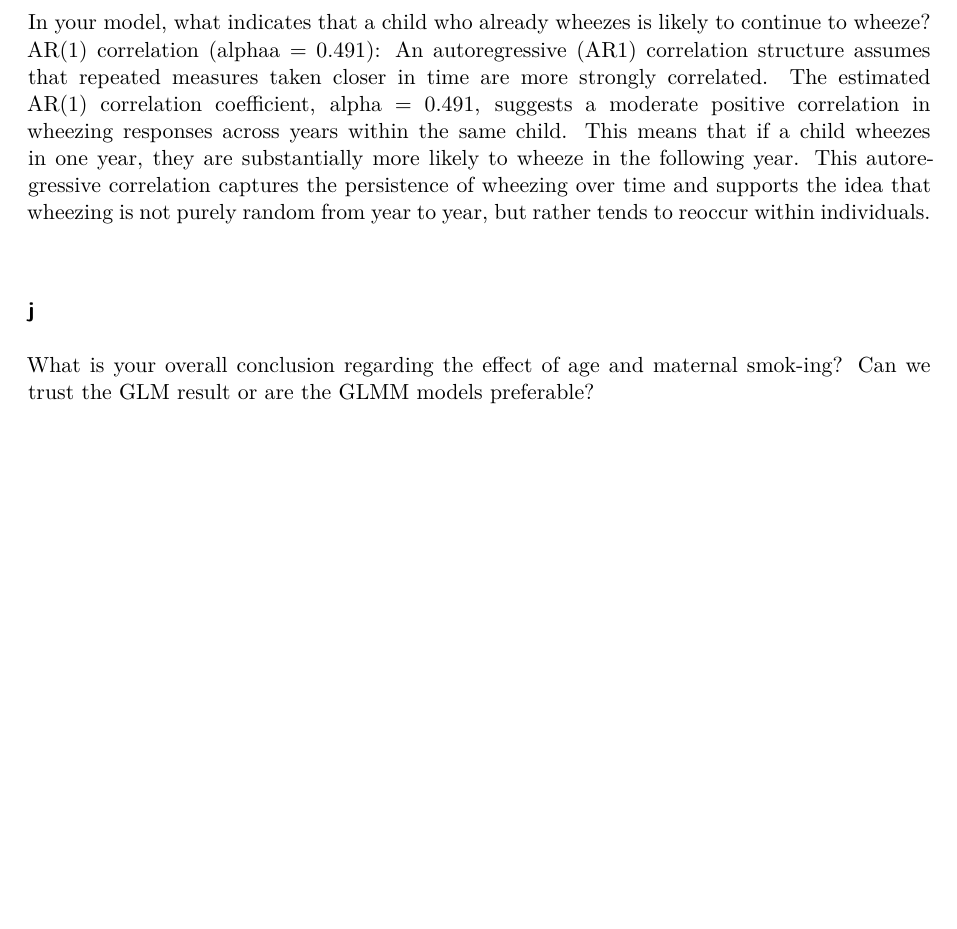
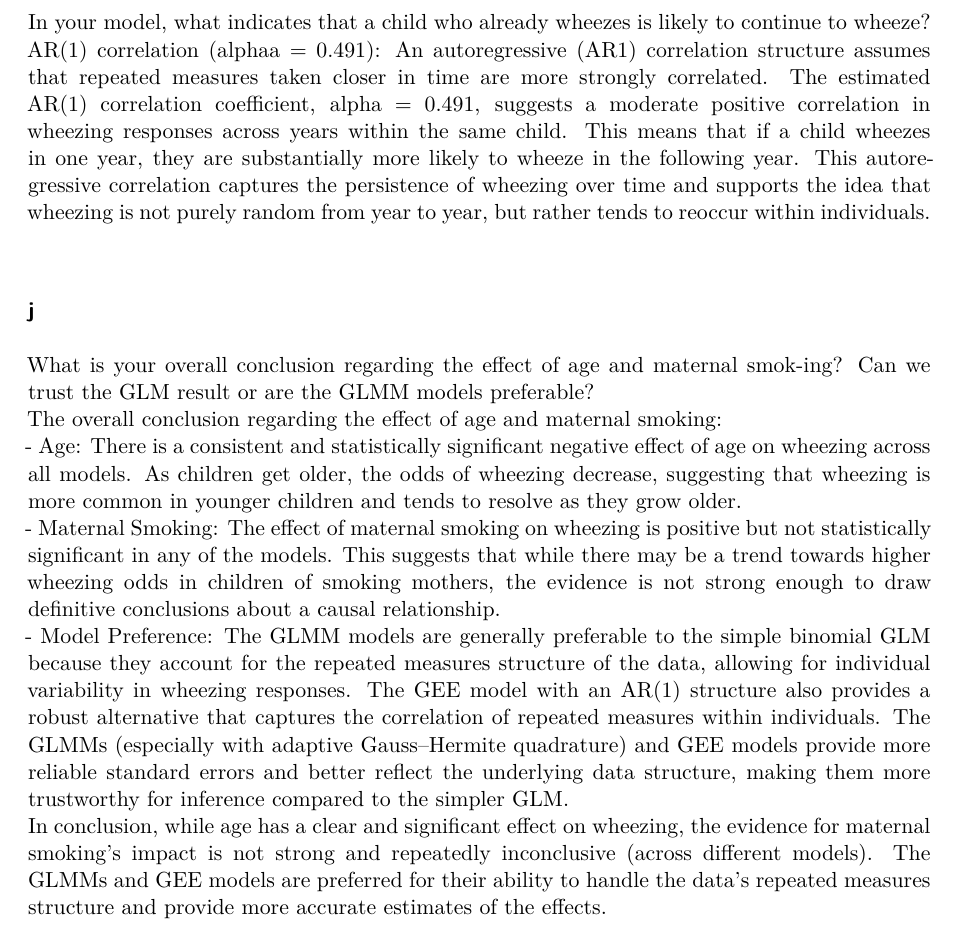
Before and after one commit to kianamonik/biostat-200c-2025-spring, a Quarto document (hw5/hw5.qmd): part of page 12 of 12, cut so that both start at the same text, the shorter picture padded with empty space. Rendered offline with R 4.5, knitr and Pandoc in place of Quarto, then LaTeX, with nearby package versions; some code elsewhere in the file could not run offline.

Commit message:
Finished Q4j

```diff
--- a/hw5/hw5.qmd
+++ b/hw5/hw5.qmd
@@ -306,4 +306,9 @@ In your model, what indicates that a child who already wheezes is likely to cont
 AR(1) correlation (alphaa = 0.491): An autoregressive (AR1) correlation structure assumes that repeated measures taken closer in time are more strongly correlated. The estimated AR(1) correlation coefficient, alpha = 0.491, suggests a moderate positive correlation in wheezing responses across years within the same child. This means that if a child wheezes in one year, they are substantially more likely to wheeze in the following year. This autoregressive correlation captures the persistence of wheezing over time and supports the idea that wheezing is not purely random from year to year, but rather tends to reoccur within individuals.\
 
 ### j
-What is your overall conclusion regarding the effect of age and maternal smok-ing? Can we trust the GLM result or are the GLMM models preferable?
+What is your overall conclusion regarding the effect of age and maternal smok-ing? Can we trust the GLM result or are the GLMM models preferable?\
+The overall conclusion regarding the effect of age and maternal smoking:\
+- Age: There is a consistent and statistically significant negative effect of age on wheezing across all models. As children get older, the odds of wheezing decrease, suggesting that wheezing is more common in younger children and tends to resolve as they grow older.\
+- Maternal Smoking: The effect of maternal smoking on wheezing is positive but not statistically significant in any of the models. This suggests that while there may be a trend towards higher wheezing odds in children of smoking mothers, the evidence is not strong enough to draw definitive conclusions about a causal relationship.\
+- Model Preference: The GLMM models are generally preferable to the simple binomial GLM because they account for the repeated measures structure of the data, allowing for individual variability in wheezing responses. The GEE model with an AR(1) structure also provides a robust alternative that captures the correlation of repeated measures within individuals. The GLMMs (especially with adaptive Gauss–Hermite quadrature) and GEE models provide more reliable standard errors and better reflect the underlying data structure, making them more trustworthy for inference compared to the simpler GLM.\
+In conclusion, while age has a clear and significant effect on wheezing, the evidence for maternal smoking's impact is not strong and repeatedly inconclusive (across different models). The GLMMs and GEE models are preferred for their ability to handle the data's repeated measures structure and provide more accurate estimates of the effects.
```
